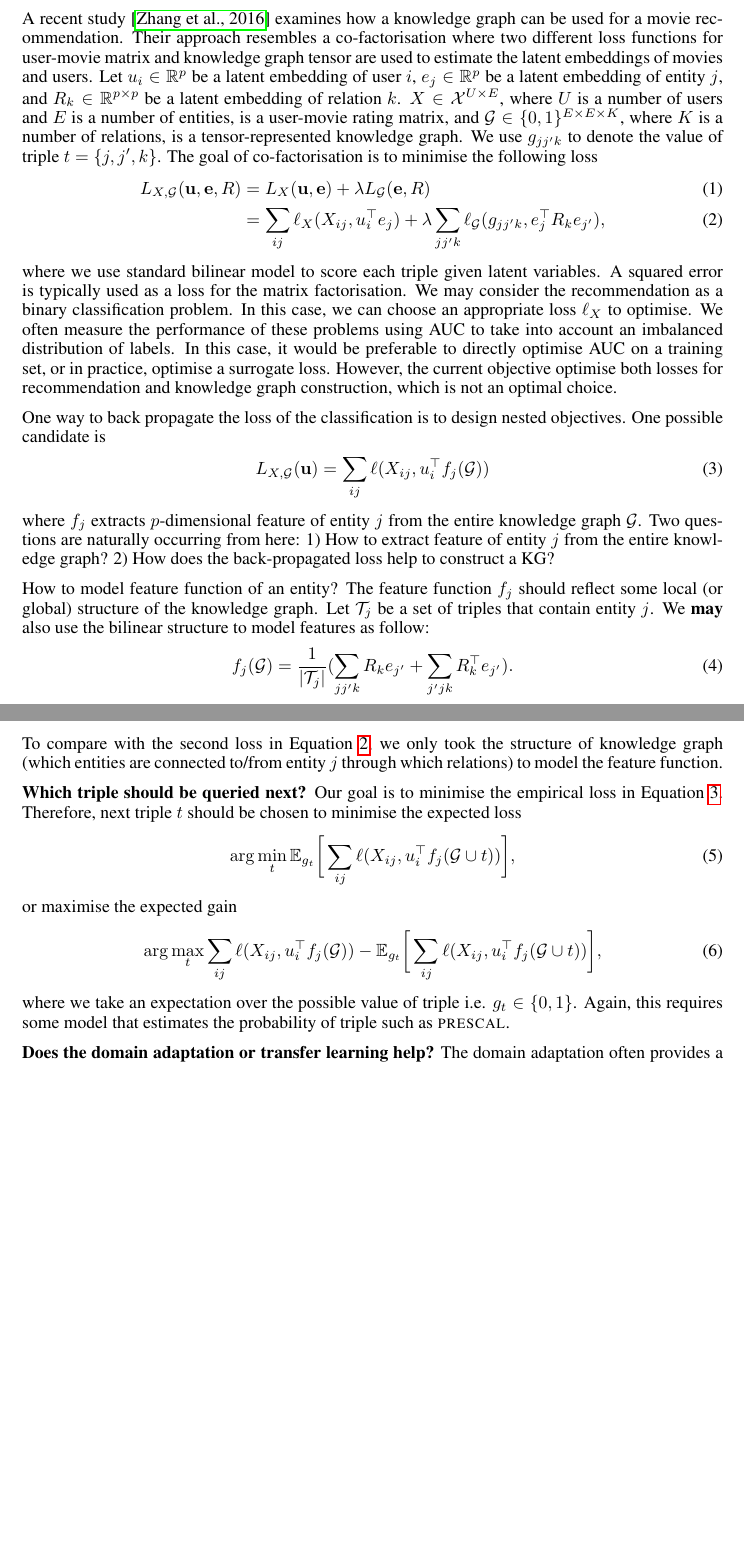
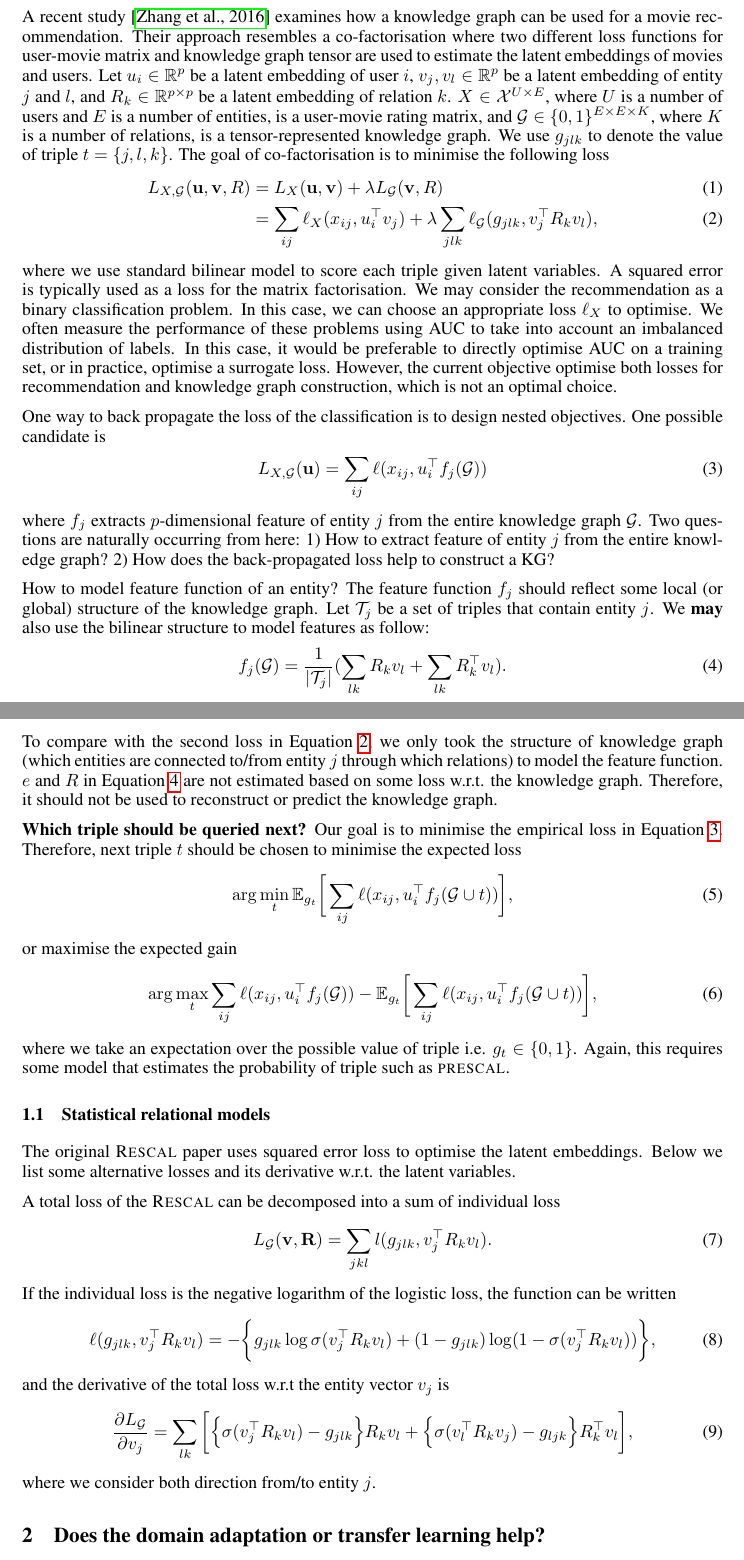
Before and after one commit to dongwookim-ml/sparse-graph-prior, a LaTeX document (notes/loss_propagate/loss_propagate.tex): two parts of pages 1 and 2 of 2 before the commit and two parts of pages 1 and 2 of 3 after it, joined at a grey line, cut so that both start at the same text, the shorter picture padded with empty space. Compiled offline with pdfLaTeX.

Commit message:
rescal derivatives

```diff
--- a/notes/loss_propagate/loss_propagate.tex
+++ b/notes/loss_propagate/loss_propagate.tex
@@ -57,10 +57,10 @@ Dongwoo Kim
 Many active learning algorithms for knowledge graph construction only focus on obtaining as many positive triples as possible. This is not a crazy idea, however, it does not agree with a practical usage of knowledge graphs. For example, a content provider may want to use the knowledge graph to recommend items that fit to user's preference. This could be achieved by considering the similarity between different items in the knowledge graph based on a history of a user. If the active knowledge graph construction does not care the performance of following tasks, it may end up to discover some facts that do not lead any improvement in recommendation. Therefore, `good' active construction algorithms should reflect the following usages of the knowledge graph.
 
 A recent study \cite{Zhang2016} examines how a knowledge graph can be used for a movie recommendation. Their approach resembles a co-factorisation where two different loss functions for user-movie matrix and knowledge graph tensor are used to estimate the latent embeddings of movies and users.
-Let $u_i \in \mathbb{R}^p$ be a latent embedding of user $i$, $e_j \in \mathbb{R}^p$ be a latent embedding of entity $j$, and $R_k \in \mathbb{R}^{p\times p}$ be a latent embedding of relation $k$. $X \in \mathcal{X}^{U \times E}$, where $U$ is a number of users and $E$ is a number of entities, is a user-movie rating matrix, and $\mathcal{G} \in \{0,1\}^{E\times E \times K}$, where $K$ is a number of relations, is a tensor-represented knowledge graph. We use $g_{jj'k}$ to denote the value of triple $t=\{j, j', k\}$. The goal of co-factorisation is to minimise the following loss
+Let $u_i \in \mathbb{R}^p$ be a latent embedding of user $i$, $v_j, v_l \in \mathbb{R}^p$ be a latent embedding of entity $j$ and $l$, and $R_k \in \mathbb{R}^{p\times p}$ be a latent embedding of relation $k$. $X \in \mathcal{X}^{U \times E}$, where $U$ is a number of users and $E$ is a number of entities, is a user-movie rating matrix, and $\mathcal{G} \in \{0,1\}^{E\times E \times K}$, where $K$ is a number of relations, is a tensor-represented knowledge graph. We use $g_{jlk}$ to denote the value of triple $t=\{j, l, k\}$. The goal of co-factorisation is to minimise the following loss
 \begin{align}
-L_{X, \mathcal{G}}(\mathbf{u}, \mathbf{e}, R) & = L_X(\mathbf{u}, \mathbf{e}) + \lambda L_\mathcal{G}(\mathbf{e}, R)\\
-& = \sum_{ij}\ell_X(X_{ij}, u_{i}^\top e_{j}) + \lambda \sum_{jj'k}\ell_\mathcal{G}(g_{jj'k}, e_j^\top R_k e_{j'}), \label{eqn:two_losses}
+L_{X, \mathcal{G}}(\mathbf{u}, \mathbf{v}, R) & = L_X(\mathbf{u}, \mathbf{v}) + \lambda L_\mathcal{G}(\mathbf{v}, R)\\
+& = \sum_{ij}\ell_X(x_{ij}, u_{i}^\top v_j) + \lambda \sum_{jlk}\ell_\mathcal{G}(g_{jlk}, v_j^\top R_k v_{l}), \label{eqn:two_losses}
 \end{align}
 where we use standard bilinear model to score each triple given latent variables.
 A squared error is typically used as a loss for the matrix factorisation. We may consider the recommendation as a binary classification problem. In this case, we can choose an appropriate loss $\ell_X$ to optimise.  We often measure the performance of these problems using AUC to take into account an imbalanced distribution of labels. In this case, it would be preferable to directly optimise AUC on a training set, or in practice, optimise a surrogate loss. However, the current objective optimise both losses for recommendation and knowledge graph construction, which is not an optimal choice.
@@ -68,27 +68,53 @@ A squared error is typically used as a loss for the matrix factorisation. We may
 One way to back propagate the loss of the classification is to design nested objectives. One possible candidate is
 \begin{align}
 \label{eqn:obj}
-L_{X, \mathcal{G}}(\mathbf{u}) & = \sum_{ij}\ell(X_{ij}, u_{i}^\top f_j(\mathcal{G}))
+L_{X, \mathcal{G}}(\mathbf{u}) & = \sum_{ij}\ell(x_{ij}, u_{i}^\top f_j(\mathcal{G}))
 \end{align}
 where $f_j$ extracts $p$-dimensional feature of entity $j$ from the entire knowledge graph $\mathcal{G}$. Two questions are naturally occurring from here: 1) How to extract feature of entity $j$ from the entire knowledge graph? 2) How does the back-propagated loss help to construct a KG?
 
 How to model feature function of an entity? The feature function $f_j$ should reflect some local (or global) structure of the knowledge graph.  Let $\mathcal{T}_j$ be a set of triples that contain entity $j$. We \textbf{may} also use the bilinear structure to model features as follow:
 \begin{align}
-f_j(\mathcal{G}) = \frac{1}{|\mathcal{T}_j|} ( \sum_{jj'k} R_k e_{j'} + \sum_{j'jk}R_k^\top e_{j'} ).
+\label{eqn:feature_fn}
+f_j(\mathcal{G}) = \frac{1}{|\mathcal{T}_j|} ( \sum_{lk} R_k v_{l} + \sum_{lk}R_k^\top v_{l} ).
 \end{align}
-To compare with the second loss in Equation \ref{eqn:two_losses}, we only took the structure of knowledge graph (which entities are connected to/from entity $j$ through which relations) to model the feature function.
+To compare with the second loss in Equation \ref{eqn:two_losses}, we only took the structure of knowledge graph (which entities are connected to/from entity $j$ through which relations) to model the feature function. $e$ and $R$ in Equation \ref{eqn:feature_fn} are not estimated based on some loss w.r.t. the knowledge graph. Therefore, it should not be used to reconstruct or predict the knowledge graph.
 
 \textbf{Which triple should be queried next?} Our goal is to minimise the empirical loss in Equation \ref{eqn:obj}. Therefore, next triple $t$ should be chosen to minimise the expected loss
 \begin{align}
-\arg\min_t \mathbb{E}_{g_t}\bigg[\sum_{ij}\ell(X_{ij}, u_{i}^\top  f_j(\mathcal{G} \cup t))\bigg],
+\arg\min_t \mathbb{E}_{g_t}\bigg[\sum_{ij}\ell(x_{ij}, u_{i}^\top  f_j(\mathcal{G} \cup t))\bigg],
 \end{align}
 or maximise the expected gain
 \begin{align}
-\arg\max_t \sum_{ij}\ell(X_{ij}, u_{i}^\top  f_j(\mathcal{G})) - \mathbb{E}_{g_t}\bigg[\sum_{ij}\ell(X_{ij}, u_{i}^\top  f_j(\mathcal{G} \cup t))\bigg],
+\arg\max_t \sum_{ij}\ell(x_{ij}, u_{i}^\top  f_j(\mathcal{G})) - \mathbb{E}_{g_t}\bigg[\sum_{ij}\ell(x_{ij}, u_{i}^\top  f_j(\mathcal{G} \cup t))\bigg],
 \end{align}
 where we take an expectation over the possible value of triple i.e. $g_t \in \{0, 1\}$. Again, this requires some model that estimates the probability of triple such as \textsc{prescal}.
 
-\textbf{Does the domain adaptation or transfer learning help?} The domain adaptation often provides a systematic way to transfer knowledge from one domain to the other domain. For example, a model trained on a set of synthesised images with varying font styles is used to identify a house-number on street-view dataset with the domain adaptation \cite{Ganin2015}. In domain adaptation, each dataset comes from different source, but all datasets share the same task i.e. input distribution $p(X)$ changes between different datasets, but label distribution $p(Y|X)$ remains the same. In our case, the domain adaptation does not fit well because we tackle to solve two separate tasks: knowledge graph completion and recommendation. The transfer learning might be more appropriate in this case. The assumption behind transfer learning is that the input distribution $p(X)$ remains the same but the label distribution $p(Y|X)$ changes between different datasets, and typically, it is assumed that we have one data set that is labeled for both problems. The difference between our problem and general transfer learning problems is that the data are i.i.d. distributed in general transfer learning, but our data is not i.i.d. distributed and can be represented by multiple relations. Markov logic networks have been used to tackle the transfer learning problem in relational datasets. For example, \cite{Mihalkova2007} try to find mapping between relations from two different knowledge graphs via mapping two Markov logic networks. The MLN approach only works for homogeneous datasets does not suit in our case.
+\subsection{Statistical relational models}
+The original \textsc{Rescal} paper uses squared error loss to optimise the latent embeddings. Below we list some alternative losses and its derivative w.r.t. the latent variables.
+
+A total loss of the \textsc{Rescal} can be decomposed into a sum of individual loss
+\begin{align}
+L_\mathcal{G}(\mathbf{v}, \mathbf{R}) = \sum_{jkl} l(g_{jlk}, v_j^\top R_k v_l).
+\end{align}
+If the individual loss is the negative logarithm of the logistic loss, the function can be written
+\begin{align}
+\ell(g_{jlk}, v_j^\top R_k v_l) = - \bigg\{g_{jlk} \log \sigma(v_j^\top R_k v_l) + (1- g_{jlk}) \log (1- \sigma(v_j^\top R_k v_l))\bigg\},
+\end{align}
+and the derivative of the total loss w.r.t the entity vector $v_j$ is
+\begin{align}
+\frac{\partial L_\mathcal{G}}{\partial v_j} =  \sum_{lk}\bigg[\Big\{\sigma(v_j^\top R_k v_l) - g_{jlk}\Big\} R_k v_l + \Big\{\sigma(v_l^\top R_k v_j) - g_{ljk}\Big\} R_k^\top v_l \bigg],
+\end{align}
+where we consider both direction from/to entity $j$.
+
+
+%\textsc{TransE}
+%\begin{align}
+%-|v_j + r_k - v_l|
+%\end{align}
+
+
+\section{Does the domain adaptation or transfer learning help?}
+The domain adaptation often provides a systematic way to transfer knowledge from one domain to the other domain. For example, a model trained on a set of synthesised images with varying font styles is used to identify a house-number on street-view dataset with the domain adaptation \cite{Ganin2015}. In domain adaptation, each dataset comes from different source, but all datasets share the same task i.e. input distribution $p(X)$ changes between different datasets, but label distribution $p(Y|X)$ remains the same. In our case, the domain adaptation does not fit well because we tackle to solve two separate tasks: knowledge graph completion and recommendation. The transfer learning might be more appropriate in this case. The assumption behind transfer learning is that the input distribution $p(X)$ remains the same but the label distribution $p(Y|X)$ changes between different datasets, and typically, it is assumed that we have one data set that is labeled for both problems. The difference between our problem and general transfer learning problems is that the data are i.i.d. distributed in general transfer learning, but our data is not i.i.d. distributed and can be represented by multiple relations. Markov logic networks have been used to tackle the transfer learning problem in relational datasets. For example, \cite{Mihalkova2007} try to find mapping between relations from two different knowledge graphs via mapping two Markov logic networks. The MLN approach only works for homogeneous datasets does not suit in our case.
 
 
 \bibliographystyle{apalike}
```
Also changed, not shown: notes/loss_propagate/loss_propagate.pdf (deleted), notes/loss_propagate/loss_propagate.tex (2 more changed lines).
